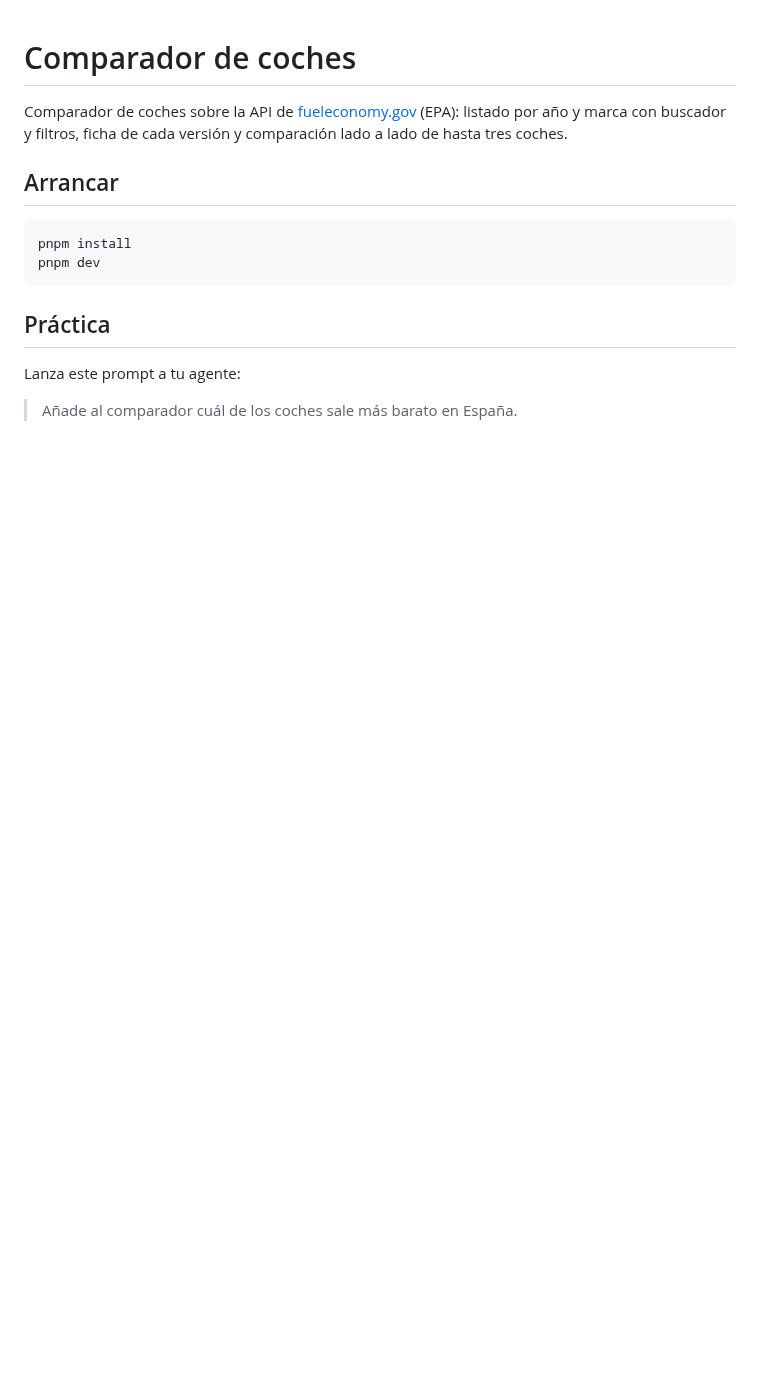
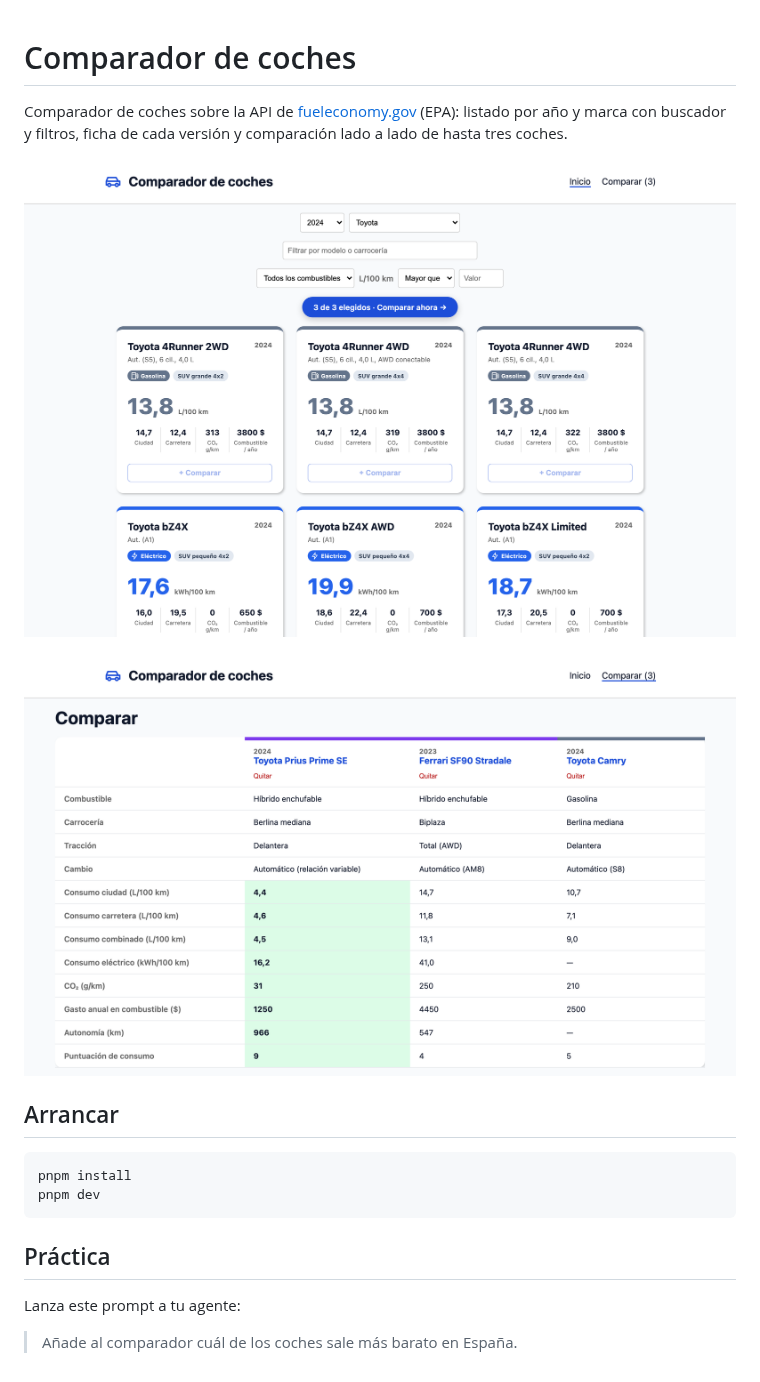
Before and after one commit to 540/ai-development-training, a Markdown page: README.md, the part around the change. Drawn GitHub-style; pictures changed too: docs/comparador.png (added), docs/listado.png (added); blank space fills up the shorter version.

Commit message:
Añadir capturas del comparador al README
Co-Authored-By: Claude Opus 5.5 <noreply@anthropic.com>

```diff
--- a/README.md
+++ b/README.md
@@ -1,6 +1,10 @@
 # Comparador de coches
 
 Comparador de coches sobre la API de [fueleconomy.gov](https://www.fueleconomy.gov/feg/ws/) (EPA): listado por año y marca con buscador y filtros, ficha de cada versión y comparación lado a lado de hasta tres coches.
+
+![Listado de coches](docs/listado.png)
+
+![Comparación de tres coches](docs/comparador.png)
 
 ## Arrancar
 
```
